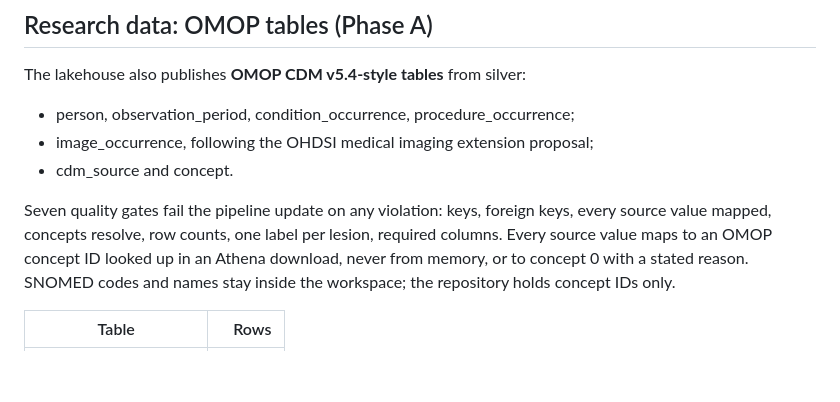
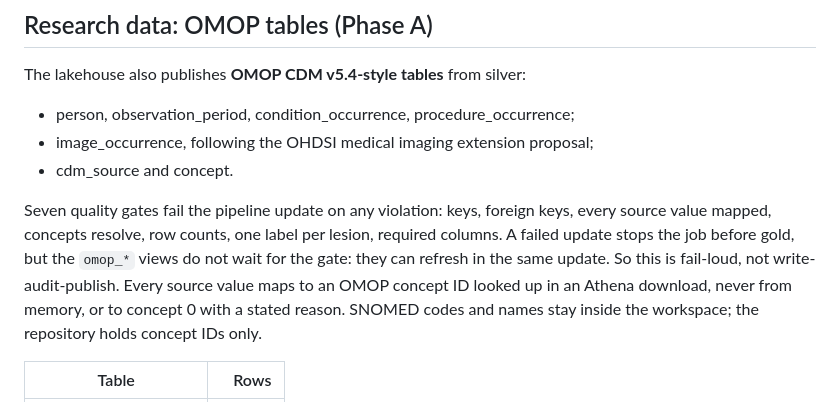
Before and after one commit to erjonb19/clinical-drift-monitor, a Markdown page: README.md, the part around the change. Rendered like a GitHub page; blank space fills up the shorter version.

Commit message:
Review fixes: claims backed by committed files only, and the gate-before-views limit written down
Co-Authored-By: Claude Opus 5.5 <noreply@anthropic.com>

```diff
--- a/README.md
+++ b/README.md
@@ -104,6 +104,8 @@ The lakehouse also publishes **OMOP CDM v5.4-style tables** from silver:
 
 Seven quality gates fail the pipeline update on any violation: keys, foreign keys, every
 source value mapped, concepts resolve, row counts, one label per lesion, required columns.
+A failed update stops the job before gold, but the `omop_*` views do not wait for the gate:
+they can refresh in the same update. So this is fail-loud, not write-audit-publish.
 Every source value maps to an OMOP concept ID looked up in an Athena download, never from
 memory, or to concept 0 with a stated reason. SNOMED codes and names stay inside the
 workspace; the repository holds concept IDs only.
```
Also changed, not shown: docs/BUILT_VS_PLANNED.md (+3 -2 lines), docs/DATA_CARD.md (+3 -3 lines).
